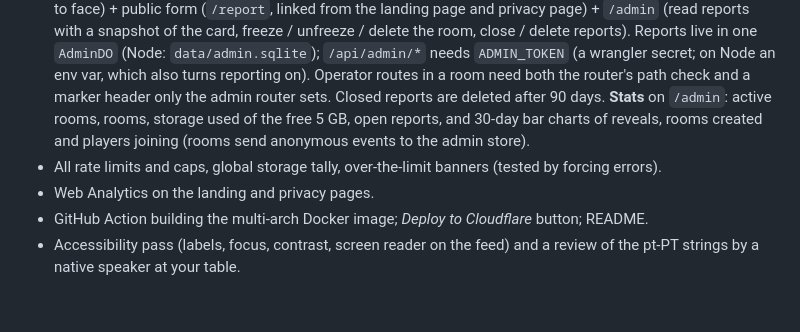
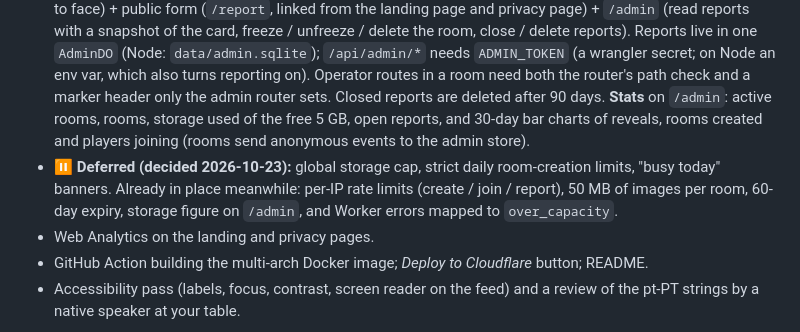
Before and after one commit to Nuno-lxm/passive-perception, a Markdown page: PLAN.md, the part around the change. Drawn GitHub-style; blank space fills up the shorter version.

Commit message:
Plan: defer the global limits work

```diff
--- a/PLAN.md
+++ b/PLAN.md
@@ -529,7 +529,7 @@ Asked for after the first table test, to make reveals quicker mid-game:
     Seats come in unclaimed, so players join again. Same validation as normal input; images are re-checked.
   - The expiry note on the DM screen links to *Export campaign*. Files move between hosted and self-hosted versions.
 - ✅ "Report a problem" in the player's Settings (a bug or problem with the app, or a content problem: pick one of your whispers to attach a copy of it, or "something else"; not a button on every whisper: this is played face to face) + public form (`/report`, linked from the landing page and privacy page) + `/admin` (read reports with a snapshot of the card, freeze / unfreeze / delete the room, close / delete reports). Reports live in one `AdminDO` (Node: `data/admin.sqlite`); `/api/admin/*` needs `ADMIN_TOKEN` (a wrangler secret; on Node an env var, which also turns reporting on). Operator routes in a room need both the router's path check and a marker header only the admin router sets. Closed reports are deleted after 90 days. **Stats** on `/admin`: active rooms, rooms, storage used of the free 5 GB, open reports, and 30-day bar charts of reveals, rooms created and players joining (rooms send anonymous events to the admin store).
-- All rate limits and caps, global storage tally, over-the-limit banners (tested by forcing errors).
+- ⏸ **Deferred (decided 2026-10-23):** global storage cap, strict daily room-creation limits, "busy today" banners. Already in place meanwhile: per-IP rate limits (create / join / report), 50 MB of images per room, 60-day expiry, storage figure on `/admin`, and Worker errors mapped to `over_capacity`.
 - Web Analytics on the landing and privacy pages.
 - GitHub Action building the multi-arch Docker image; *Deploy to Cloudflare* button; README.
 - Accessibility pass (labels, focus, contrast, screen reader on the feed) and a review of the pt-PT strings by a native speaker at your table.
```
